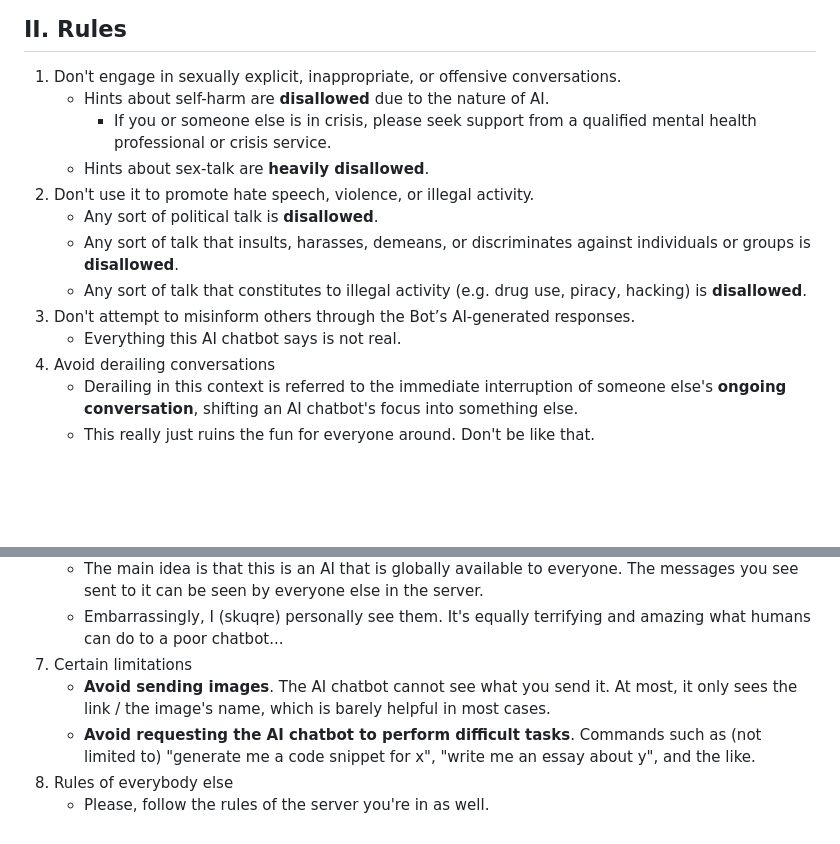
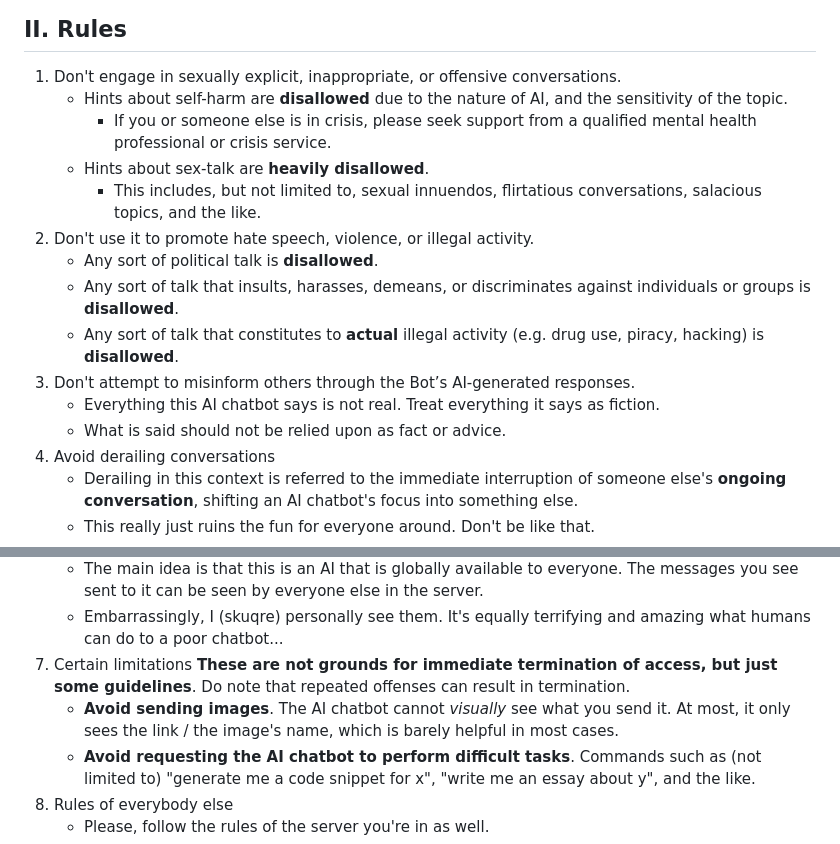
Before and after one commit to skuqre/rb-anise, a Markdown page: src/pages/ai-rules.md, 2 parts joined by grey strips. Drawn GitHub-style; blank space fills up the shorter version.

Commit message:
update rules

```diff
--- a/src/pages/ai-rules.md
+++ b/src/pages/ai-rules.md
@@ -18,15 +18,17 @@ This is an expansion of the AI chatbot rules included in the [TOS](https://skuqr
 ## II. Rules
 
 1. Don't engage in sexually explicit, inappropriate, or offensive conversations.
-    - Hints about self-harm are **disallowed** due to the nature of AI.
+    - Hints about self-harm are **disallowed** due to the nature of AI, and the sensitivity of the topic.
         - If you or someone else is in crisis, please seek support from a qualified mental health professional or crisis service.
     - Hints about sex-talk are **heavily disallowed**.
+        - This includes, but not limited to, sexual innuendos, flirtatious conversations, salacious topics, and the like.
 2. Don't use it to promote hate speech, violence, or illegal activity.
     - Any sort of political talk is **disallowed**.
     - Any sort of talk that insults, harasses, demeans, or discriminates against individuals or groups is **disallowed**.
-    - Any sort of talk that constitutes to illegal activity (e.g. drug use, piracy, hacking) is **disallowed**.
+    - Any sort of talk that constitutes to **actual** illegal activity (e.g. drug use, piracy, hacking) is **disallowed**.
 3. Don't attempt to misinform others through the Bot’s AI-generated responses.
-    - Everything this AI chatbot says is not real.
+    - Everything this AI chatbot says is not real. Treat everything it says as fiction.
+    - What is said should not be relied upon as fact or advice.
 4. Avoid derailing conversations
     - Derailing in this context is referred to the immediate interruption of someone else's **ongoing conversation**, shifting an AI chatbot's focus into something else.
     - This really just ruins the fun for everyone around. Don't be like that.
@@ -38,7 +40,8 @@ This is an expansion of the AI chatbot rules included in the [TOS](https://skuqr
     - The main idea is that this is an AI that is globally available to everyone. The messages you see sent to it can be seen by everyone else in the server.
     - Embarrassingly, I (skuqre) personally see them. It's equally terrifying and amazing what humans can do to a poor chatbot...
 7. Certain limitations
-    - **Avoid sending images**. The AI chatbot cannot see what you send it. At most, it only sees the link / the image's name, which is barely helpful in most cases.
+    **These are not grounds for immediate termination of access, but just some guidelines**. Do note that repeated offenses can result in termination.
+    - **Avoid sending images**. The AI chatbot cannot *visually* see what you send it. At most, it only sees the link / the image's name, which is barely helpful in most cases.
     - **Avoid requesting the AI chatbot to perform difficult tasks**. Commands such as (not limited to) "generate me a code snippet for x", "write me an essay about y", and the like.
 8. Rules of everybody else
     - Please, follow the rules of the server you're in as well.
```
Also changed, not shown: other parts of src/pages/ai-rules.md (+7 -1 lines).
